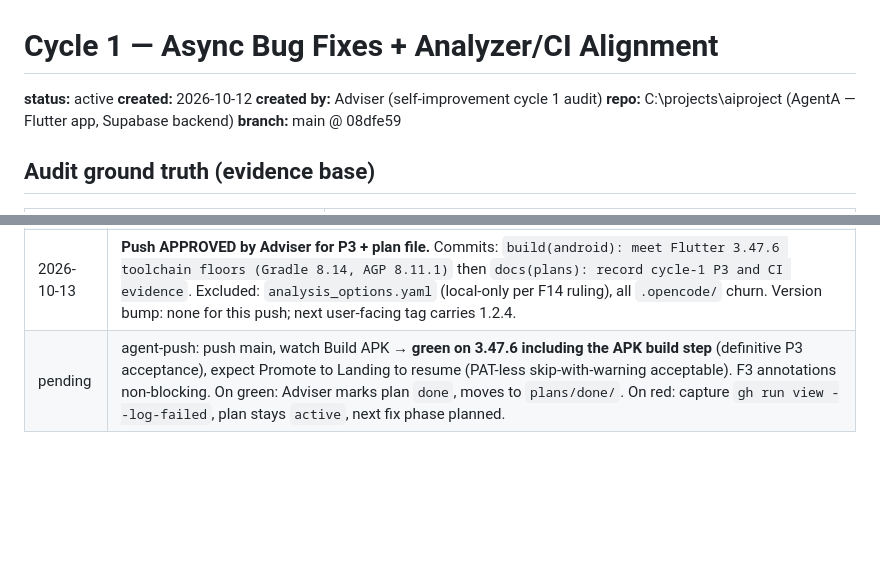
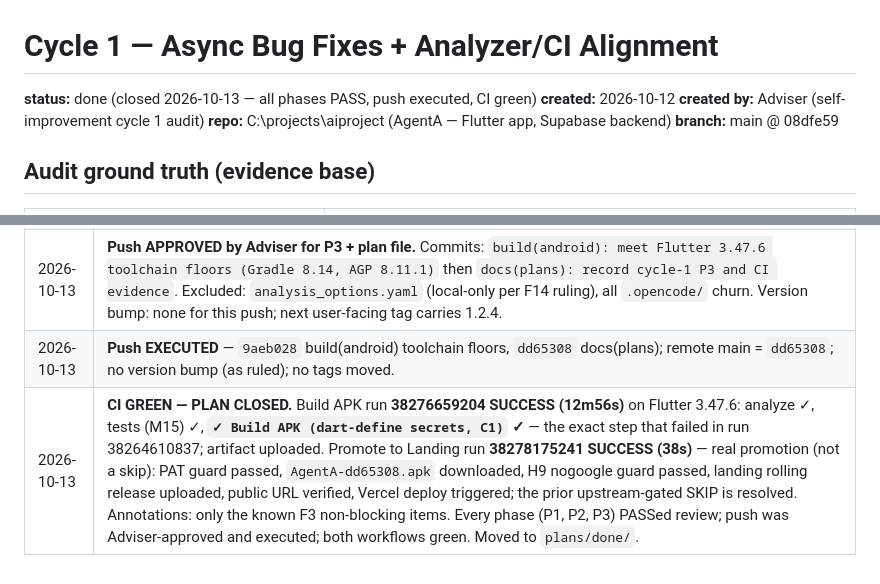
Before and after one commit to Shuash11/AgentA, a Markdown page: plans/done/cycle-1-async-bug-fixes-analyzer-green.md, 2 parts joined by grey strips. Rendered like a GitHub page; blank space fills up the shorter version.

Commit message:
docs(plans): close cycle 1 and open cycle 2 plan

```diff
--- a/plans/cycle-1-async-bug-fixes-analyzer-green.md
+++ b/plans/done/cycle-1-async-bug-fixes-analyzer-green.md
@@ -1,6 +1,6 @@
 # Cycle 1 — Async Bug Fixes + Analyzer/CI Alignment
 
-**status:** active
+**status:** done (closed 2026-10-13 — all phases PASS, push executed, CI green)
 **created:** 2026-10-12
 **created by:** Adviser (self-improvement cycle 1 audit)
 **repo:** C:\projects\aiproject (AgentA — Flutter app, Supabase backend)
@@ -164,4 +164,5 @@ Rationale: it is the only ground-truth "bugs and errors" signal in the repo (ana
 | 2026-10-12 | **P3 PLANNED (fix phase)** — Gradle wrapper 8.11.1 → 8.14.0 + AGP 8.9.1 → 8.11.1 (Flutter checker floors; AGP floor would have fired next since the checker validates Gradle before AGP). Owner: backend. Verification: CHEAP; definitive acceptance = post-push Build APK green including the APK build step. Per user's orchestration rule: e2e-tester + Reviewer run ONCE after P3 implementation, covering P1+P2+P3. |
 | 2026-10-13 | **P3 IMPLEMENTED + E2E PASS + REVIEW PASS** — backend: 2 files (wrapper → `gradle-8.14-all.zip` [ratified name, see P3 section], AGP → 8.11.1 + floor comment). Local proof: `flutter build apk --debug` SUCCEEDED on 3.47.6/Gradle 8.14/AGP 8.11.1/JDK 17 (warnings only, no DependencyValidationException). Once-per-plan e2e: analyze exit 0, 208/208 tests, scope exact, zero F1-class leftovers. Reviewer PASS with 4 cited searches (checker floors; AGP 8.11 min Gradle 8.13 ≤ 8.14, JDK 17 = CI temurin 17; Gradle 8.14/Java 17; 3.47 raise via flutter PR #189293, issue #192111). Definitive acceptance remains the post-push CI watch. |
 | 2026-10-13 | **Push APPROVED by Adviser for P3 + plan file.** Commits: `build(android): meet Flutter 3.47.6 toolchain floors (Gradle 8.14, AGP 8.11.1)` then `docs(plans): record cycle-1 P3 and CI evidence`. Excluded: `analysis_options.yaml` (local-only per F14 ruling), all `.opencode/` churn. Version bump: none for this push; next user-facing tag carries 1.2.4. |
-| pending | agent-push: push main, watch Build APK → **green on 3.47.6 including the APK build step** (definitive P3 acceptance), expect Promote to Landing to resume (PAT-less skip-with-warning acceptable). F3 annotations non-blocking. On green: Adviser marks plan `done`, moves to `plans/done/`. On red: capture `gh run view --log-failed`, plan stays `active`, next fix phase planned. |
+| 2026-10-13 | **Push EXECUTED** — `9aeb028` build(android) toolchain floors, `dd65308` docs(plans); remote main = `dd65308`; no version bump (as ruled); no tags moved. |
+| 2026-10-13 | **CI GREEN — PLAN CLOSED.** Build APK run **38276659204 SUCCESS (12m56s)** on Flutter 3.47.6: analyze ✓, tests (M15) ✓, **`✓ Build APK (dart-define secrets, C1)` ✓** — the exact step that failed in run 38264610837; artifact uploaded. Promote to Landing run **38278175241 SUCCESS (38s)** — real promotion (not a skip): PAT guard passed, `AgentA-dd65308.apk` downloaded, H9 nogoogle guard passed, landing rolling release uploaded, public URL verified, Vercel deploy triggered; the prior upstream-gated SKIP is resolved. Annotations: only the known F3 non-blocking items. Every phase (P1, P2, P3) PASSed review; push was Adviser-approved and executed; both workflows green. Moved to `plans/done/`. |
```
Also changed, not shown: plans/cycle-2-dart-format-gate.md (added, +131 -0 lines).
